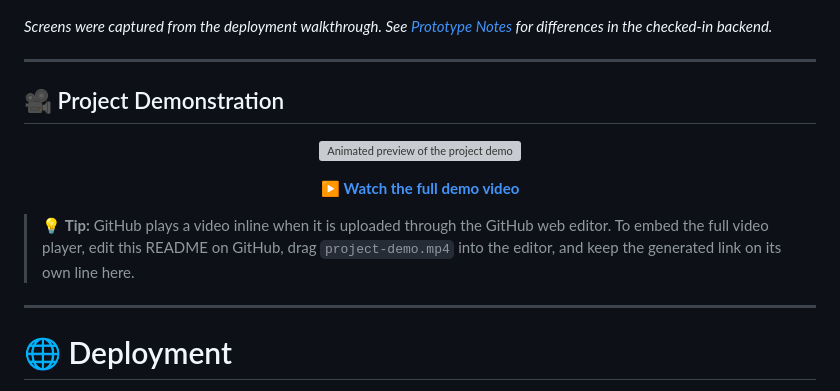
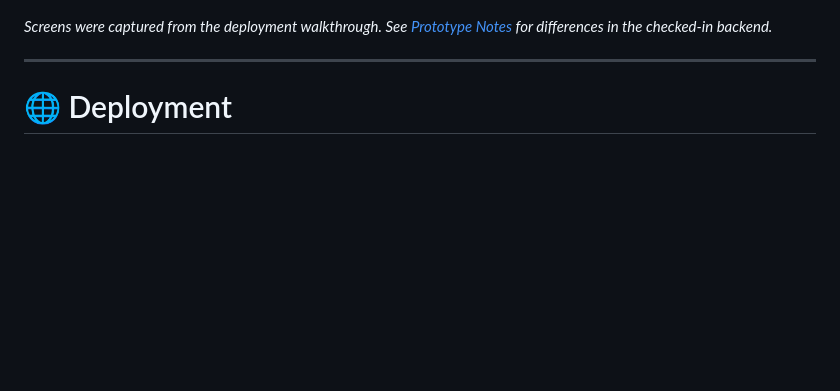
Before and after one commit to San097/Road_pavement_project, a Markdown page: README.md, the part around the change. Rendered like a GitHub page; blank space fills up the shorter version; grey boxes are pictures that could not be loaded.

```diff
--- a/README.md
+++ b/README.md
@@ -132,22 +132,6 @@ These are descriptive statistics for the supplied CSV, not evidence of model acc
 
 ---
 
-## 🎥 Project Demonstration
-
-<p align="center">
-  <a href="project-demo.mp4">
-    <img src="demo-preview.gif" alt="Animated preview of the project demo" width="700">
-  </a>
-</p>
-
-<p align="center">
-  <a href="project-demo.mp4">▶️ <strong>Watch the full demo video</strong></a>
-</p>
-
-> 💡 **Tip:** GitHub plays a video inline when it is uploaded through the GitHub web editor. To embed the full video player, edit this README on GitHub, drag `project-demo.mp4` into the editor, and keep the generated link on its own line here.
-
----
-
 # 🌐 Deployment
 
 The application is deployed on **Vercel** and is publicly accessible:
```
